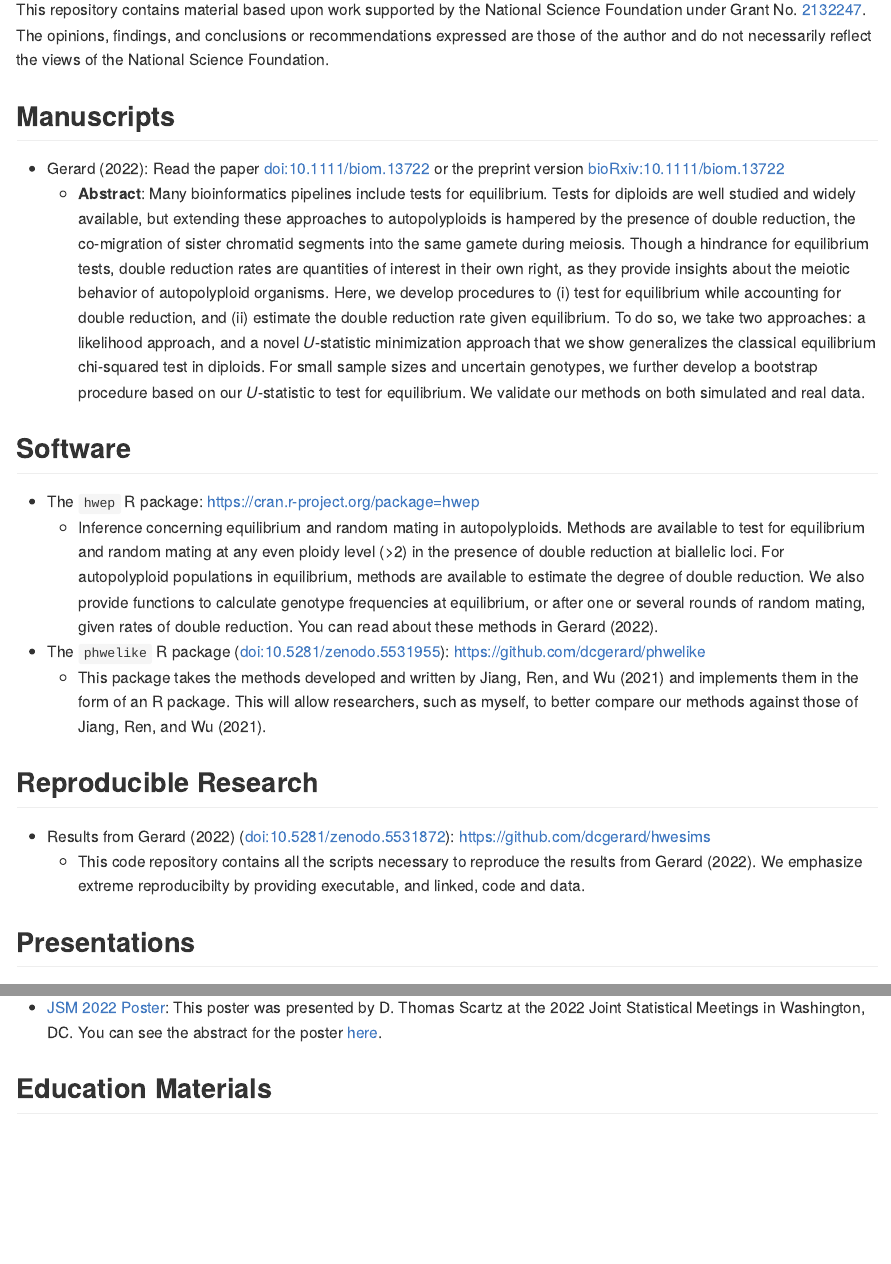
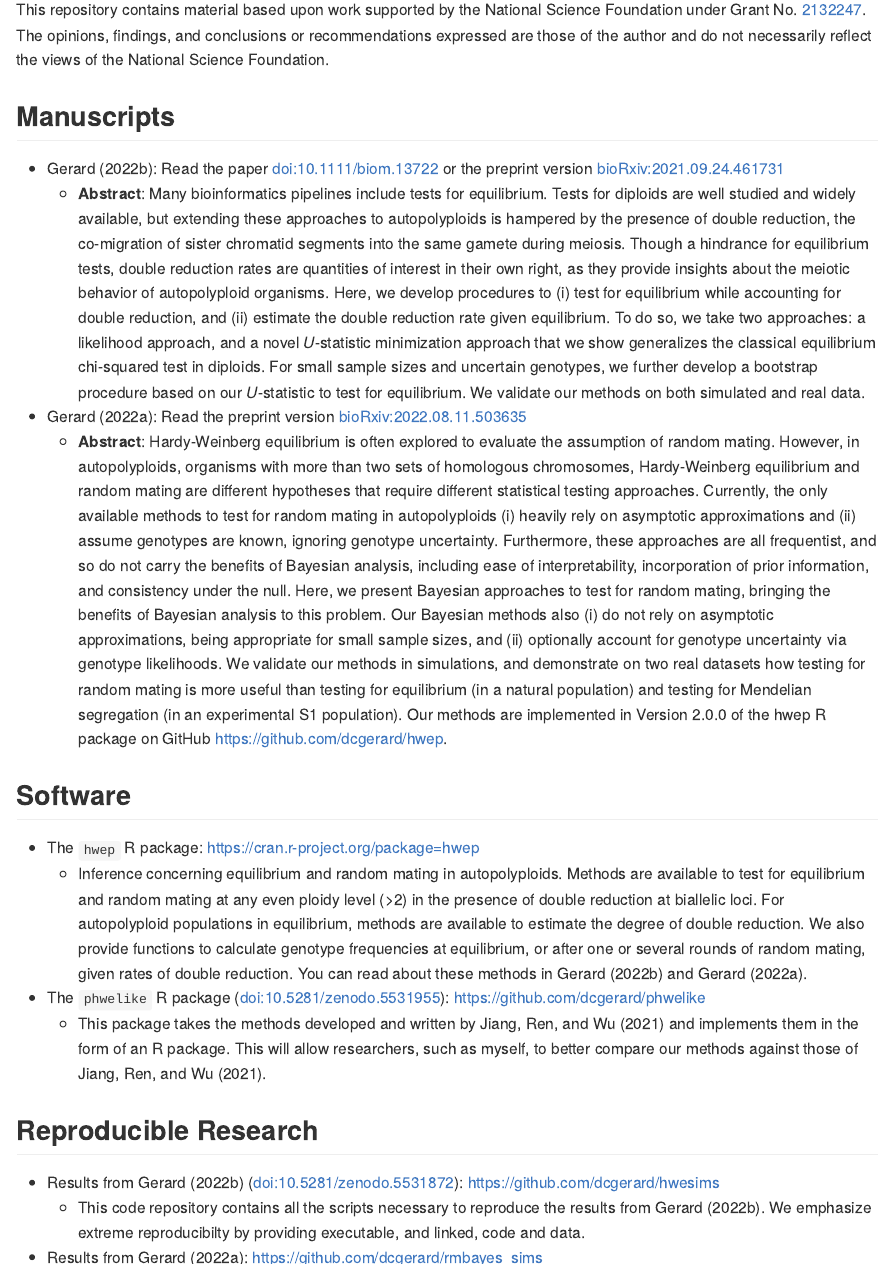
Before and after one commit to dcgerard/NSF-U-Statistics, an R Markdown document (README.Rmd): the page in a window 1100 px wide, from 110 px down, and a second part further down, joined at a grey line. Rendered offline with R 4.5, knitr and Pandoc, with nearby package versions; badge pictures from the web are left out.

Commit message:
add bayesian paper and software

```diff
--- a/README.Rmd
+++ b/README.Rmd
@@ -22,8 +22,11 @@ This repository contains material based upon work supported by the National Scie
 
 ## Manuscripts
 
-- @gerard2022double: Read the paper [doi:10.1111/biom.13722](https://doi.org/10.1111/biom.13722) or the preprint version [bioRxiv:10.1111/biom.13722](https://doi.org/10.1101/2021.09.24.461731)
+- @gerard2022double: Read the paper [doi:10.1111/biom.13722](https://doi.org/10.1111/biom.13722) or the preprint version [bioRxiv:2021.09.24.461731 ](https://doi.org/10.1101/2021.09.24.461731)
     - **Abstract**: Many bioinformatics pipelines include tests for equilibrium. Tests for diploids are well studied and widely available, but extending these approaches to autopolyploids is hampered by the presence of double reduction, the co-migration of sister chromatid segments into the same gamete during meiosis. Though a hindrance for equilibrium tests, double reduction rates are quantities of interest in their own right, as they provide insights about the meiotic behavior of autopolyploid organisms. Here, we develop procedures to (i) test for equilibrium while accounting for double reduction, and (ii) estimate the double reduction rate given equilibrium. To do so, we take two approaches: a likelihood approach, and a novel *U*-statistic minimization approach that we show generalizes the classical equilibrium chi-squared test in diploids. For small sample sizes and uncertain genotypes, we further develop a bootstrap procedure based on our *U*-statistic to test for equilibrium. We validate our methods on both simulated and real data.
+
+- @gerard2022bayesian: Read the preprint version [bioRxiv:2022.08.11.503635](https://doi.org/10.1101/2022.08.11.503635)
+    - **Abstract**: Hardy-Weinberg equilibrium is often explored to evaluate the assumption of random mating. However, in autopolyploids, organisms with more than two sets of homologous chromosomes, Hardy-Weinberg equilibrium and random mating are different hypotheses that require different statistical testing approaches. Currently, the only available methods to test for random mating in autopolyploids (i) heavily rely on asymptotic approximations and (ii) assume genotypes are known, ignoring genotype uncertainty. Furthermore, these approaches are all frequentist, and so do not carry the benefits of Bayesian analysis, including ease of interpretability, incorporation of prior information, and consistency under the null. Here, we present Bayesian approaches to test for random mating, bringing the benefits of Bayesian analysis to this problem. Our Bayesian methods also (i) do not rely on asymptotic approximations, being appropriate for small sample sizes, and (ii) optionally account for genotype uncertainty via genotype likelihoods. We validate our methods in simulations, and demonstrate on two real datasets how testing for random mating is more useful than testing for equilibrium (in a natural population) and testing for Mendelian segregation (in an experimental S1 population). Our methods are implemented in Version 2.0.0 of the hwep R package on GitHub <https://github.com/dcgerard/hwep>.
 
 ## Software
 
@@ -36,7 +39,8 @@ This repository contains material based upon work supported by the National Scie
       the degree of double reduction. We also provide functions to
       calculate genotype frequencies at equilibrium, or after one or
       several rounds of random mating, given rates of double
-      reduction. You can read about these methods in @gerard2022double.
+      reduction. You can read about these methods in @gerard2022double
+      and @gerard2022bayesian.
 
 - The `phwelike` R package ([doi:10.5281/zenodo.5531955](https://doi.org/10.5281/zenodo.5531955)): <https://github.com/dcgerard/phwelike>
     - This package takes the methods developed and written by
@@ -50,6 +54,9 @@ This repository contains material based upon work supported by the National Scie
     - This code repository contains all the scripts necessary to reproduce
       the results from @gerard2022double. We emphasize extreme reproducibilty
       by providing executable, and linked, code and data.
+
+- Results from @gerard2022bayesian: <https://github.com/dcgerard/rmbayes_sims>
+    - This code repository reproduces all of the results from @gerard2022bayesian, including simulations and real-data analyses.
 
 ## Presentations
 
--- a/nsfbib.bib
+++ b/nsfbib.bib
@@ -21,3 +21,12 @@ keywords = {double reduction, autopolyploid, SNP, EM algorithm, natural populati
 doi = {10.1111/tpj.15126},
 year = {2021}
 }
+
+@article{gerard2022bayesian,
+	author = {Gerard, David},
+	title = {Bayesian Tests for Random Mating in Autopolyploids},
+	year = {2022},
+	doi = {10.1101/2022.08.11.503635},
+	publisher = {Cold Spring Harbor Laboratory},
+	journal = {bioRxiv}
+}
```
Also changed, not shown: README.md.
